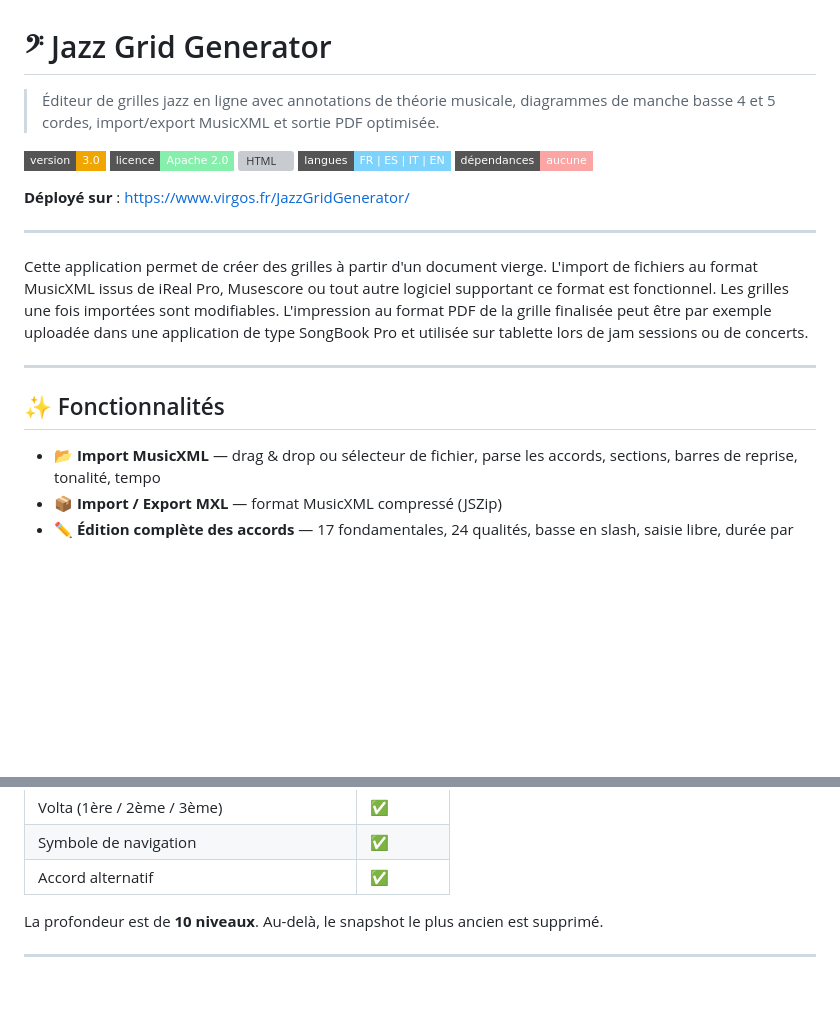
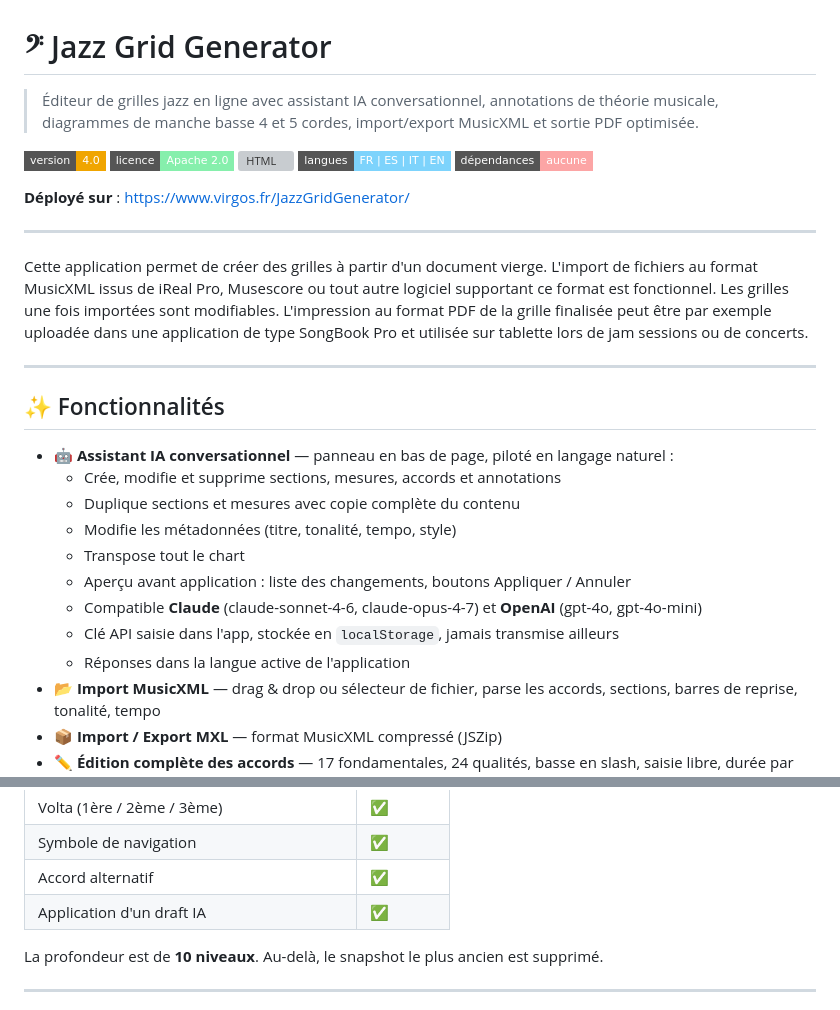
Before and after one commit to virgosfredianilorenzo-cyber/Jazz_grid_generator, a Markdown page: README.md, 2 parts joined by grey strips. GitHub-like rendering; badges without logos; blank space fills up the shorter version; grey boxes are pictures that could not be loaded.

```diff
--- a/README.md
+++ b/README.md
@@ -1,8 +1,8 @@
 # 𝄢 Jazz Grid Generator
 
-> Éditeur de grilles jazz en ligne avec annotations de théorie musicale, diagrammes de manche basse 4 et 5 cordes, import/export MusicXML et sortie PDF optimisée.
+> Éditeur de grilles jazz en ligne avec assistant IA conversationnel, annotations de théorie musicale, diagrammes de manche basse 4 et 5 cordes, import/export MusicXML et sortie PDF optimisée.
 
-![Version](https://img.shields.io/badge/version-3.0-f0a500?style=flat-square)
+![Version](https://img.shields.io/badge/version-4.0-f0a500?style=flat-square)
 ![Licence](https://img.shields.io/badge/licence-Apache%202.0-86efac?style=flat-square)
 ![HTML](https://img.shields.io/badge/built%20with-HTML%2FJS-c4b5fd?style=flat-square)
 ![Langues](https://img.shields.io/badge/langues-FR%20%7C%20ES%20%7C%20IT%20%7C%20EN-7dd3fc?style=flat-square)
@@ -18,6 +18,15 @@ Cette application permet de créer des grilles à partir d'un document vierge. L
 
 ## ✨ Fonctionnalités
 
+- 🤖 **Assistant IA conversationnel** — panneau en bas de page, piloté en langage naturel :
+  - Crée, modifie et supprime sections, mesures, accords et annotations
+  - Duplique sections et mesures avec copie complète du contenu
+  - Modifie les métadonnées (titre, tonalité, tempo, style)
+  - Transpose tout le chart
+  - Aperçu avant application : liste des changements, boutons Appliquer / Annuler
+  - Compatible **Claude** (claude-sonnet-4-6, claude-opus-4-7) et **OpenAI** (gpt-4o, gpt-4o-mini)
+  - Clé API saisie dans l'app, stockée en `localStorage`, jamais transmise ailleurs
+  - Réponses dans la langue active de l'application
 - 📂 **Import MusicXML** — drag & drop ou sélecteur de fichier, parse les accords, sections, barres de reprise, tonalité, tempo
 - 📦 **Import / Export MXL** — format MusicXML compressé (JSZip)
 - ✏️ **Édition complète des accords** — 17 fondamentales, 24 qualités, basse en slash, saisie libre, durée par accord
@@ -132,6 +177,7 @@ L'historique couvre **toutes les mutations** de la grille :
 | Volta (1ère / 2ème / 3ème) | ✅ |
 | Symbole de navigation | ✅ |
 | Accord alternatif | ✅ |
+| Application d'un draft IA | ✅ |
 
 La profondeur est de **10 niveaux**. Au-delà, le snapshot le plus ancien est supprimé.
 
```
Also changed, not shown: other parts of README.md (+46 -3 lines), README.en.md (+59 -6 lines).
